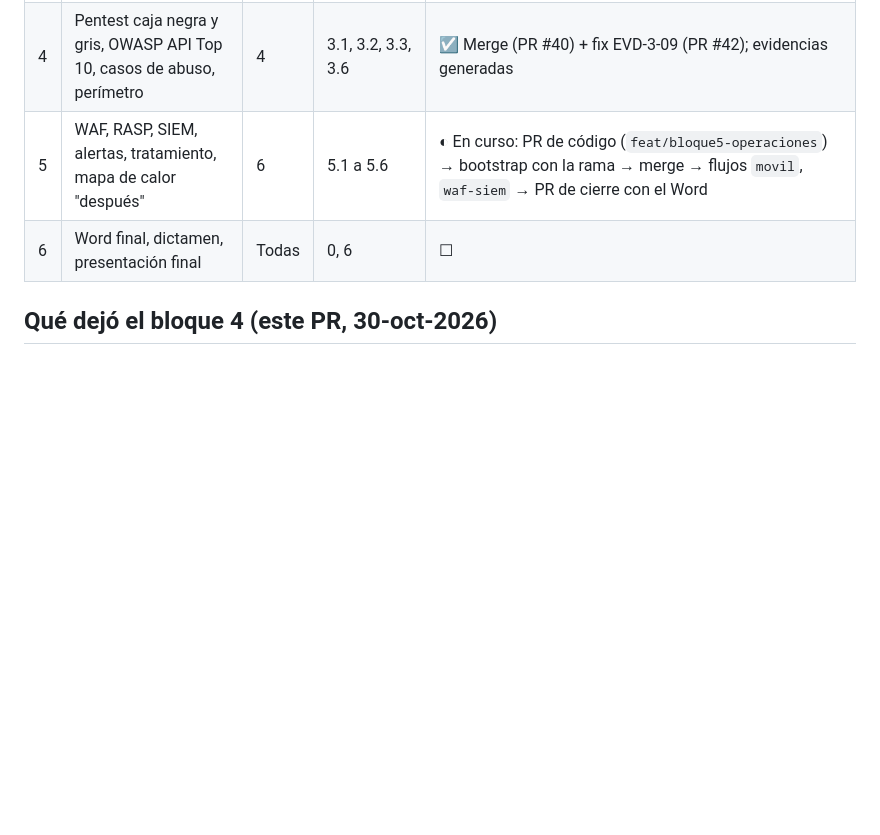
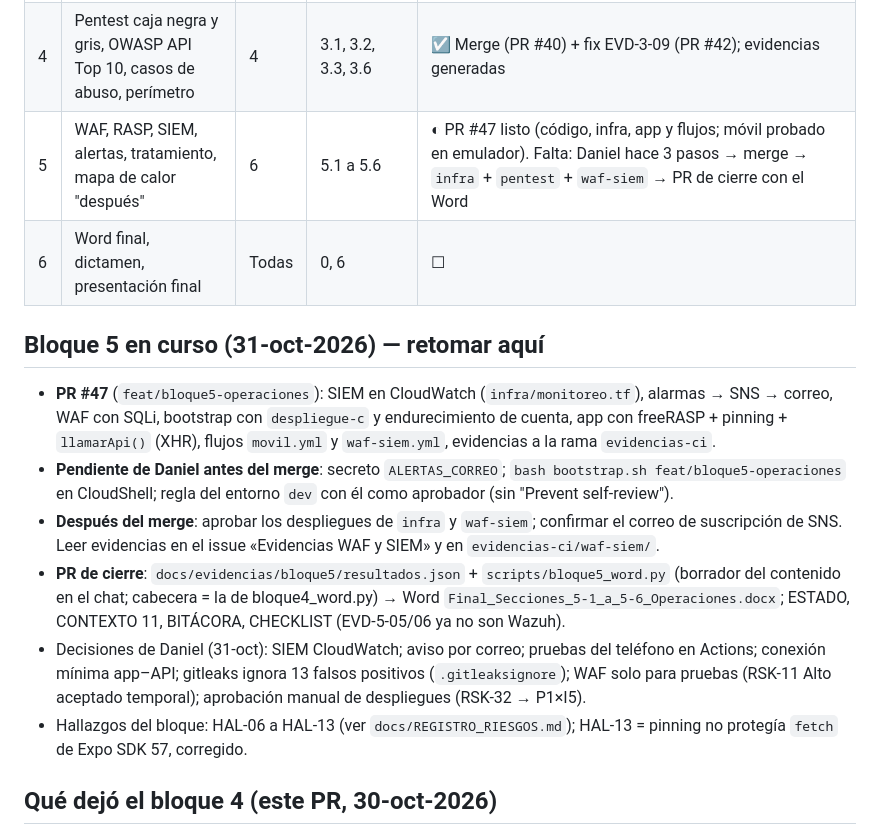
Before and after one commit to dbarrios95/q-wallet, a Markdown page: docs/ESTADO.md, the part around the change. GitHub-like rendering; blank space fills up the shorter version.

Commit message:
docs(estado): punto de retorno del bloque 5
Co-Authored-By: Claude Opus 5.5 <noreply@anthropic.com>
Claude-Session: https://claude.ai/code/session_017At5jrV6TNoHto5bfrFye3

```diff
--- a/docs/ESTADO.md
+++ b/docs/ESTADO.md
@@ -20,8 +20,16 @@
 | 2 | Presentación del 7-nov (5 diapositivas) | 2 | — | ☑ Lista (Claude Slides; guion en `docs/entregas/Entrega2_Presentacion.md`). Falta ensayarla |
 | 3 | Lambdas con código seguro + SAST/SCA + minSdk 29 | 3 | 3.4, 3.5, 4.3, 4.4, 4.6 | ☑ Merge (PR #36) y desplegado el código real |
 | 4 | Pentest caja negra y gris, OWASP API Top 10, casos de abuso, perímetro | 4 | 3.1, 3.2, 3.3, 3.6 | ☑ Merge (PR #40) + fix EVD-3-09 (PR #42); evidencias generadas |
-| 5 | WAF, RASP, SIEM, alertas, tratamiento, mapa de calor "después" | 6 | 5.1 a 5.6 | ◐ En curso: PR de código (`feat/bloque5-operaciones`) → bootstrap con la rama → merge → flujos `movil`, `waf-siem` → PR de cierre con el Word |
+| 5 | WAF, RASP, SIEM, alertas, tratamiento, mapa de calor "después" | 6 | 5.1 a 5.6 | ◐ PR #47 listo (código, infra, app y flujos; móvil probado en emulador). Falta: Daniel hace 3 pasos → merge → `infra` + `pentest` + `waf-siem` → PR de cierre con el Word |
 | 6 | Word final, dictamen, presentación final | Todas | 0, 6 | ☐ |
+
+## Bloque 5 en curso (31-oct-2026) — retomar aquí
+- **PR #47** (`feat/bloque5-operaciones`): SIEM en CloudWatch (`infra/monitoreo.tf`), alarmas → SNS → correo, WAF con SQLi, bootstrap con `despliegue-c` y endurecimiento de cuenta, app con freeRASP + pinning + `llamarApi()` (XHR), flujos `movil.yml` y `waf-siem.yml`, evidencias a la rama `evidencias-ci`.
+- **Pendiente de Daniel antes del merge**: secreto `ALERTAS_CORREO`; `bash bootstrap.sh feat/bloque5-operaciones` en CloudShell; regla del entorno `dev` con él como aprobador (sin "Prevent self-review").
+- **Después del merge**: aprobar los despliegues de `infra` y `waf-siem`; confirmar el correo de suscripción de SNS. Leer evidencias en el issue «Evidencias WAF y SIEM» y en `evidencias-ci/waf-siem/`.
+- **PR de cierre**: `docs/evidencias/bloque5/resultados.json` + `scripts/bloque5_word.py` (borrador del contenido en el chat; cabecera = la de bloque4_word.py) → Word `Final_Secciones_5-1_a_5-6_Operaciones.docx`; ESTADO, CONTEXTO 11, BITÁCORA, CHECKLIST (EVD-5-05/06 ya no son Wazuh).
+- Decisiones de Daniel (31-oct): SIEM CloudWatch; aviso por correo; pruebas del teléfono en Actions; conexión mínima app–API; gitleaks ignora 13 falsos positivos (`.gitleaksignore`); WAF solo para pruebas (RSK-11 Alto aceptado temporal); aprobación manual de despliegues (RSK-32 → P1×I5).
+- Hallazgos del bloque: HAL-06 a HAL-13 (ver `docs/REGISTRO_RIESGOS.md`); HAL-13 = pinning no protegía `fetch` de Expo SDK 57, corregido.
 
 ## Qué dejó el bloque 4 (este PR, 30-oct-2026)
 - **Arnés de pentest de caja gris** `services/pentest/pentest.test.ts` (vitest): ejecuta cada caso de abuso de servidor y cada riesgo OWASP API Top 10 (2023) contra los manejadores reales. **71 pruebas en verde** (60 del bloque 3 + 11 nuevas). Genera `EVD-4-13` (tabla de 11 casos de abuso, todos bloqueados) y `EVD-4-12` (18 pruebas OWASP API; 8 riesgos aplican y quedan cubiertos, 2 no aplican); cada caso mapea a su evidencia individual del checklist (EVD-4-03 a EVD-4-11). Fluyen al comentario del PR y al issue "Evidencias DevSecOps".
```
